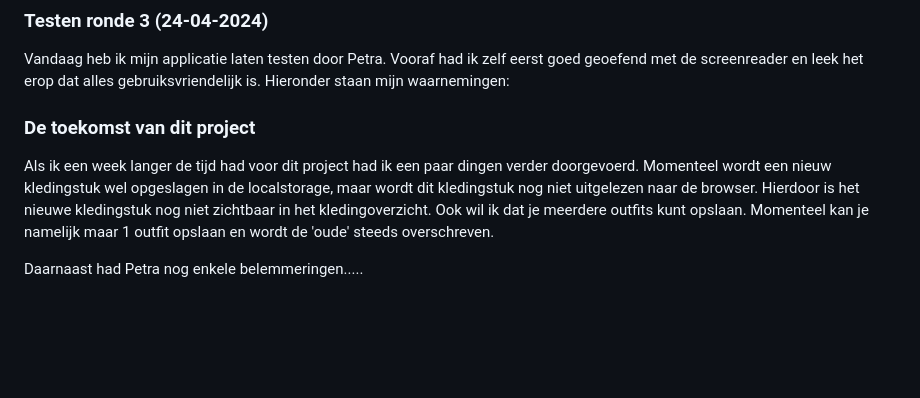
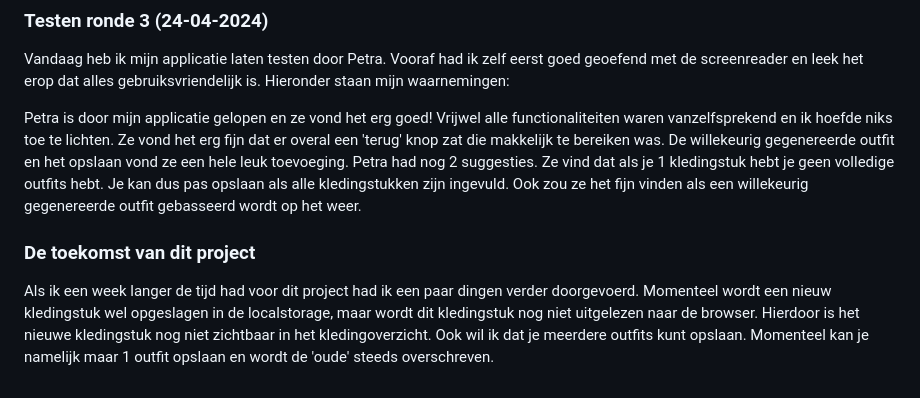
Before and after one commit to Martino538/hcd, a Markdown page: README.md, the part around the change. Rendered like a GitHub page; blank space fills up the shorter version.

```diff
--- a/README.md
+++ b/README.md
@@ -94,10 +94,7 @@ Als laatste heb ik nog wat nonsense aan de applicatie toegevoegd. Als er een bep
 ### Testen ronde 3 (24-04-2024)
 Vandaag heb ik mijn applicatie laten testen door Petra. Vooraf had ik zelf eerst goed geoefend met de screenreader en leek het erop dat alles gebruiksvriendelijk is. Hieronder staan mijn waarnemingen:
 
-
-
+Petra is door mijn applicatie gelopen en ze vond het erg goed! Vrijwel alle functionaliteiten waren vanzelfsprekend en ik hoefde niks toe te lichten. Ze vond het erg fijn dat er overal een 'terug' knop zat die makkelijk te bereiken was. De willekeurig gegenereerde outfit en het opslaan vond ze een hele leuk toevoeging. Petra had nog 2 suggesties. Ze vind dat als je 1 kledingstuk hebt je geen volledige outfits hebt. Je kan dus pas opslaan als alle kledingstukken zijn ingevuld. Ook zou ze het fijn vinden als een willekeurig gegenereerde outfit gebasseerd wordt op het weer.
 
 ### De toekomst van dit project
 Als ik een week langer de tijd had voor dit project had ik een paar dingen verder doorgevoerd. Momenteel wordt een nieuw kledingstuk wel opgeslagen in de localstorage, maar wordt dit kledingstuk nog niet uitgelezen naar de browser. Hierdoor is het nieuwe kledingstuk nog niet zichtbaar in het kledingoverzicht. Ook wil ik dat je meerdere outfits kunt opslaan. Momenteel kan je namelijk maar 1 outfit opslaan en wordt de 'oude' steeds overschreven.
-
-Daarnaast had Petra nog enkele belemmeringen.....
```
